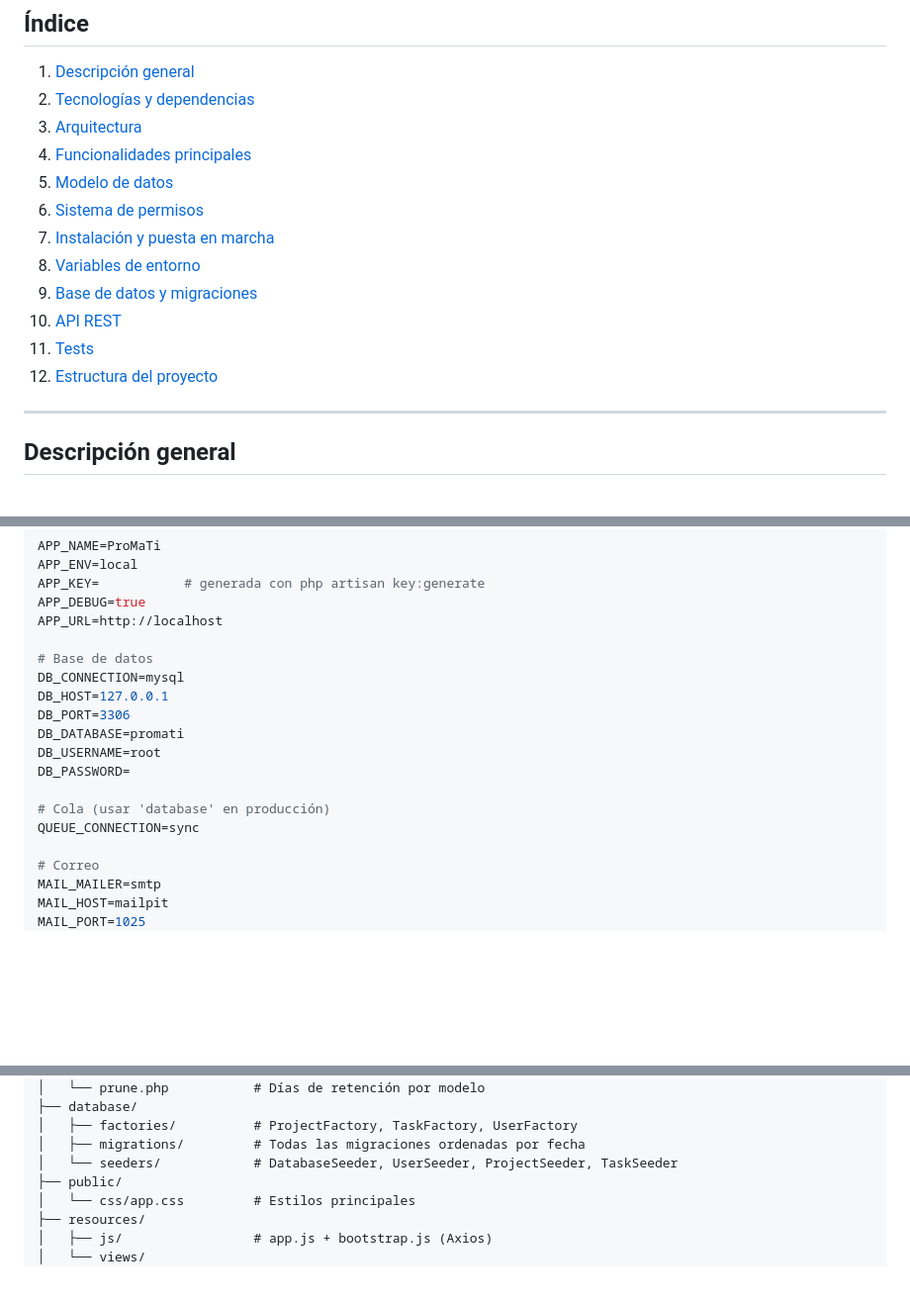
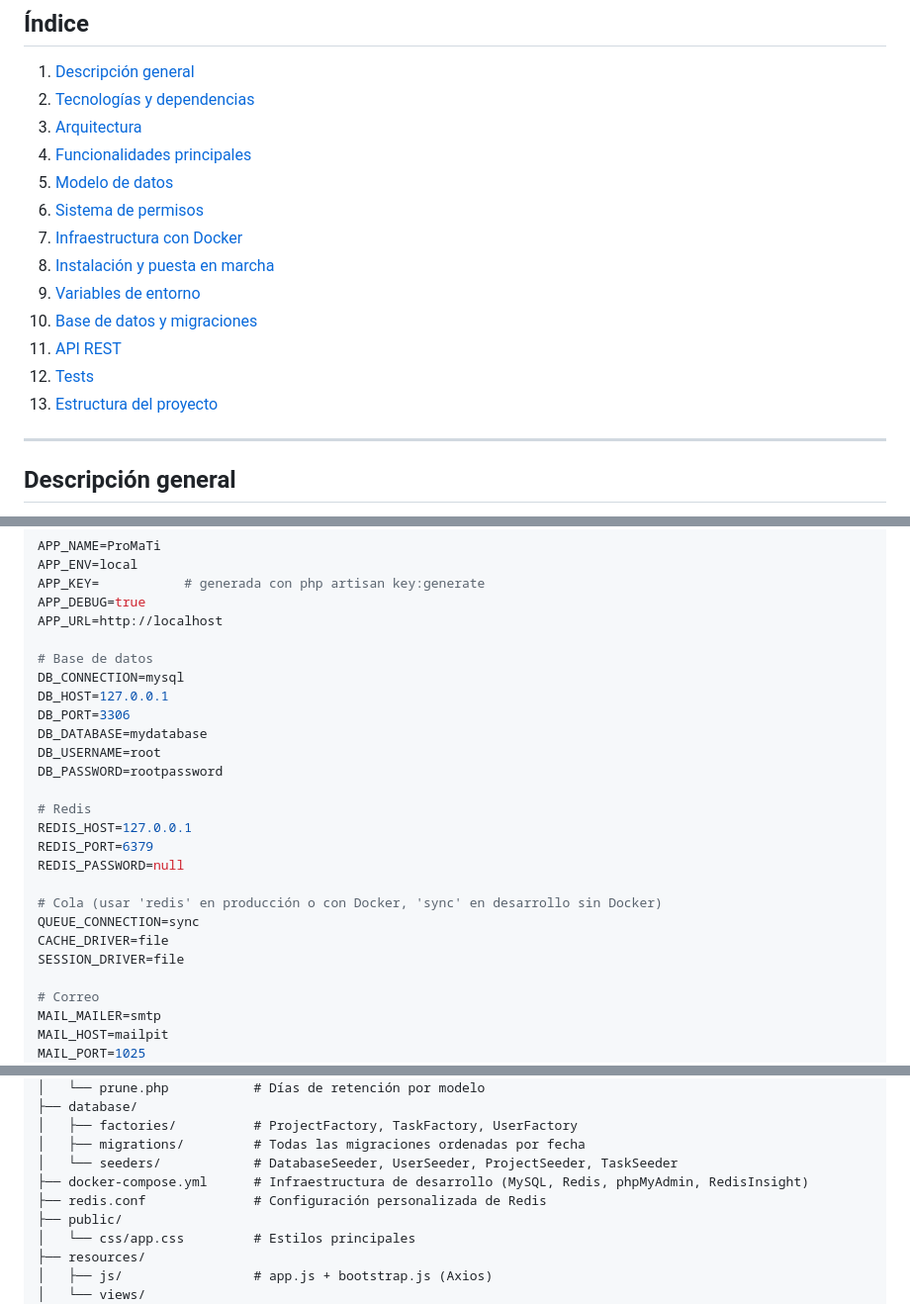
Before and after one commit to AdrianGV404/TFG, a Markdown page: README.md, 3 parts joined by grey strips. Shown at 99% size. Drawn GitHub-style; blank space fills up the shorter version.

```diff
--- a/README.md
+++ b/README.md
@@ -13,12 +13,13 @@
 4. [Funcionalidades principales](#funcionalidades-principales)
 5. [Modelo de datos](#modelo-de-datos)
 6. [Sistema de permisos](#sistema-de-permisos)
-7. [Instalación y puesta en marcha](#instalación-y-puesta-en-marcha)
-8. [Variables de entorno](#variables-de-entorno)
-9. [Base de datos y migraciones](#base-de-datos-y-migraciones)
-10. [API REST](#api-rest)
-11. [Tests](#tests)
-12. [Estructura del proyecto](#estructura-del-proyecto)
+7. [Infraestructura con Docker](#infraestructura-con-docker)
+8. [Instalación y puesta en marcha](#instalación-y-puesta-en-marcha)
+9. [Variables de entorno](#variables-de-entorno)
+10. [Base de datos y migraciones](#base-de-datos-y-migraciones)
+11. [API REST](#api-rest)
+12. [Tests](#tests)
+13. [Estructura del proyecto](#estructura-del-proyecto)
 
 ---
 
@@ -310,12 +404,19 @@ APP_URL=http://localhost
 DB_CONNECTION=mysql
 DB_HOST=127.0.0.1
 DB_PORT=3306
-DB_DATABASE=promati
+DB_DATABASE=mydatabase
 DB_USERNAME=root
-DB_PASSWORD=
+DB_PASSWORD=rootpassword
 
-# Cola (usar 'database' en producción)
+# Redis
+REDIS_HOST=127.0.0.1
+REDIS_PORT=6379
+REDIS_PASSWORD=null
+
+# Cola (usar 'redis' en producción o con Docker, 'sync' en desarrollo sin Docker)
 QUEUE_CONNECTION=sync
+CACHE_DRIVER=file
+SESSION_DRIVER=file
 
 # Correo
 MAIL_MAILER=smtp
@@ -474,6 +574,8 @@ promati/
 │   ├── factories/          # ProjectFactory, TaskFactory, UserFactory
 │   ├── migrations/         # Todas las migraciones ordenadas por fecha
 │   └── seeders/            # DatabaseSeeder, UserSeeder, ProjectSeeder, TaskSeeder
+├── docker-compose.yml      # Infraestructura de desarrollo (MySQL, Redis, phpMyAdmin, RedisInsight)
+├── redis.conf              # Configuración personalizada de Redis
 ├── public/
 │   └── css/app.css         # Estilos principales
 ├── resources/
```
Also changed, not shown: other parts of README.md (+102 -10 lines).
